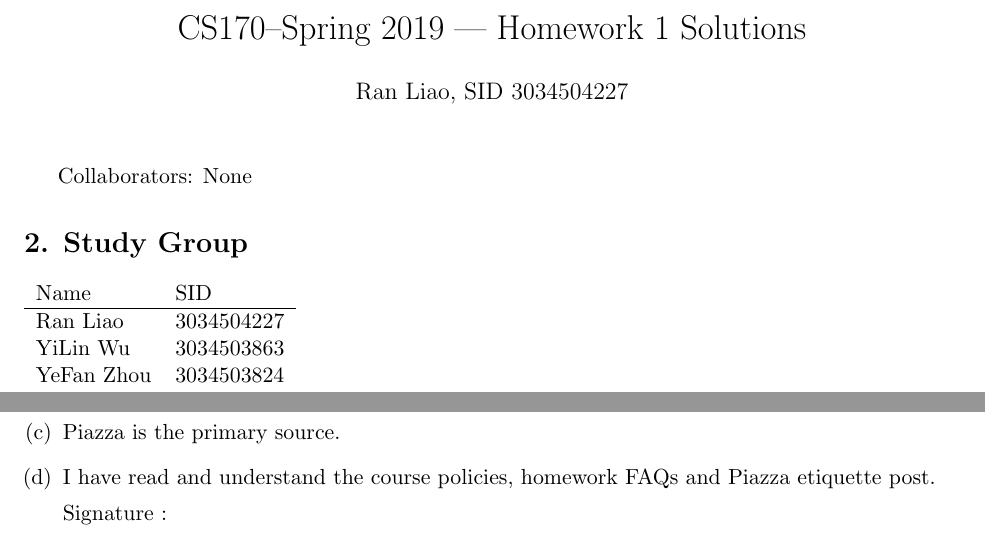
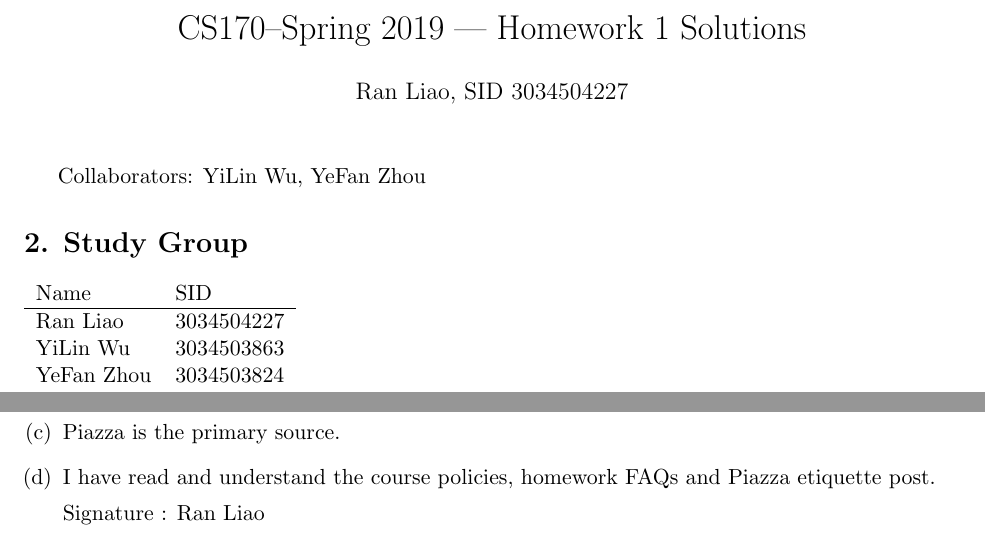
Before and after one commit to LLipter/cs170, a LaTeX problem sheet (homework_1.tex): two parts of pages 1 and 2 of 3, joined at a grey line, cut so that both start at the same text. Compiled offline with pdfLaTeX.

Commit message:
modify signature and collaborators

```diff
--- a/homework_1.tex
+++ b/homework_1.tex
@@ -28,7 +28,7 @@
 
 \begin{document}
 \maketitle
-Collaborators: None
+Collaborators: YiLin Wu, YeFan Zhou
 
 \section*{2. Study Group}
 \begin{tabular}{ll}
@@ -57,7 +57,7 @@ I don't have any conflicts.
 
 \item I have read and understand the course policies, homework FAQs and Piazza etiquette post.
 
-Signature :
+Signature : Ran Liao
 
 \end{qparts}
 
```
Also changed, not shown: homework_1.pdf.
